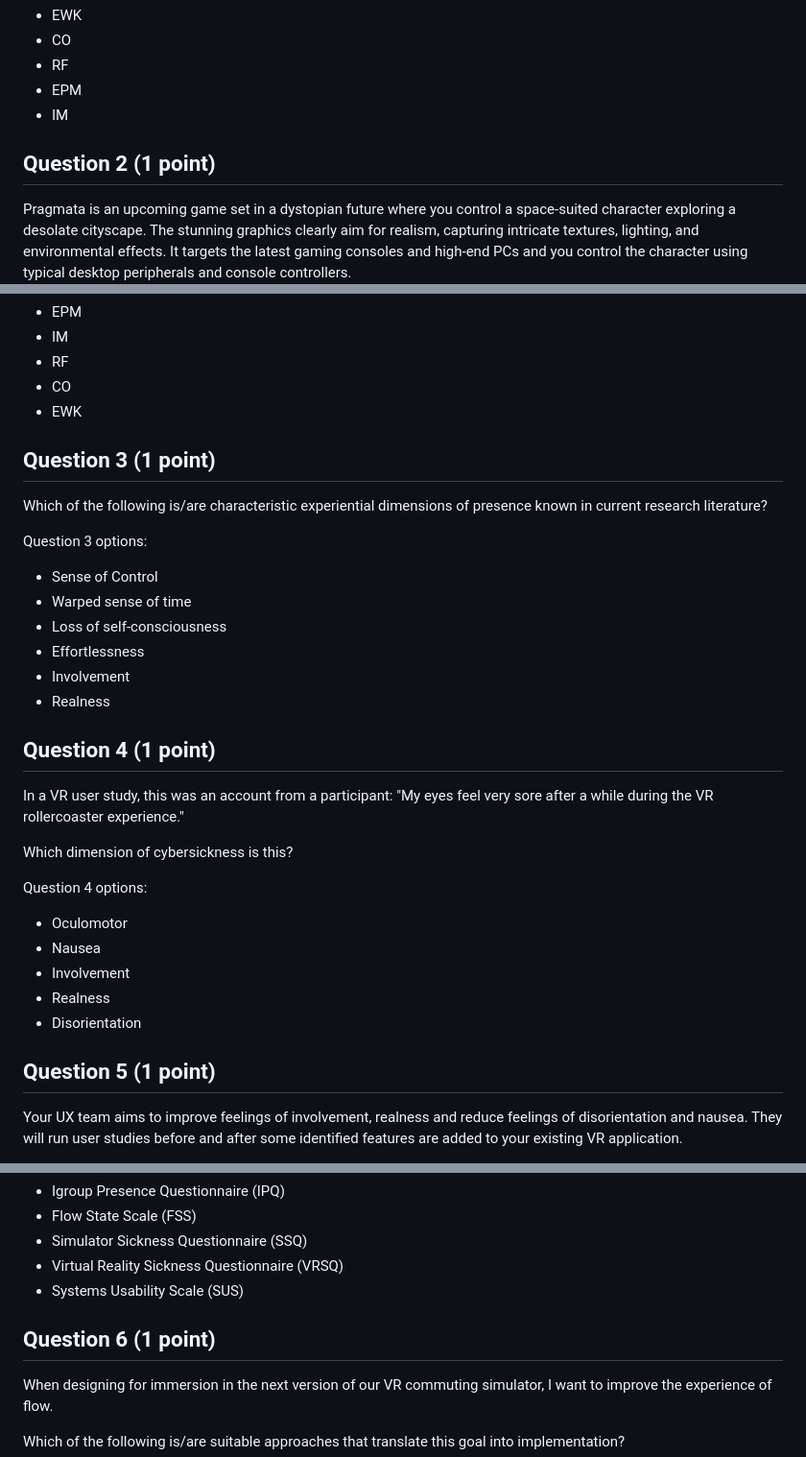
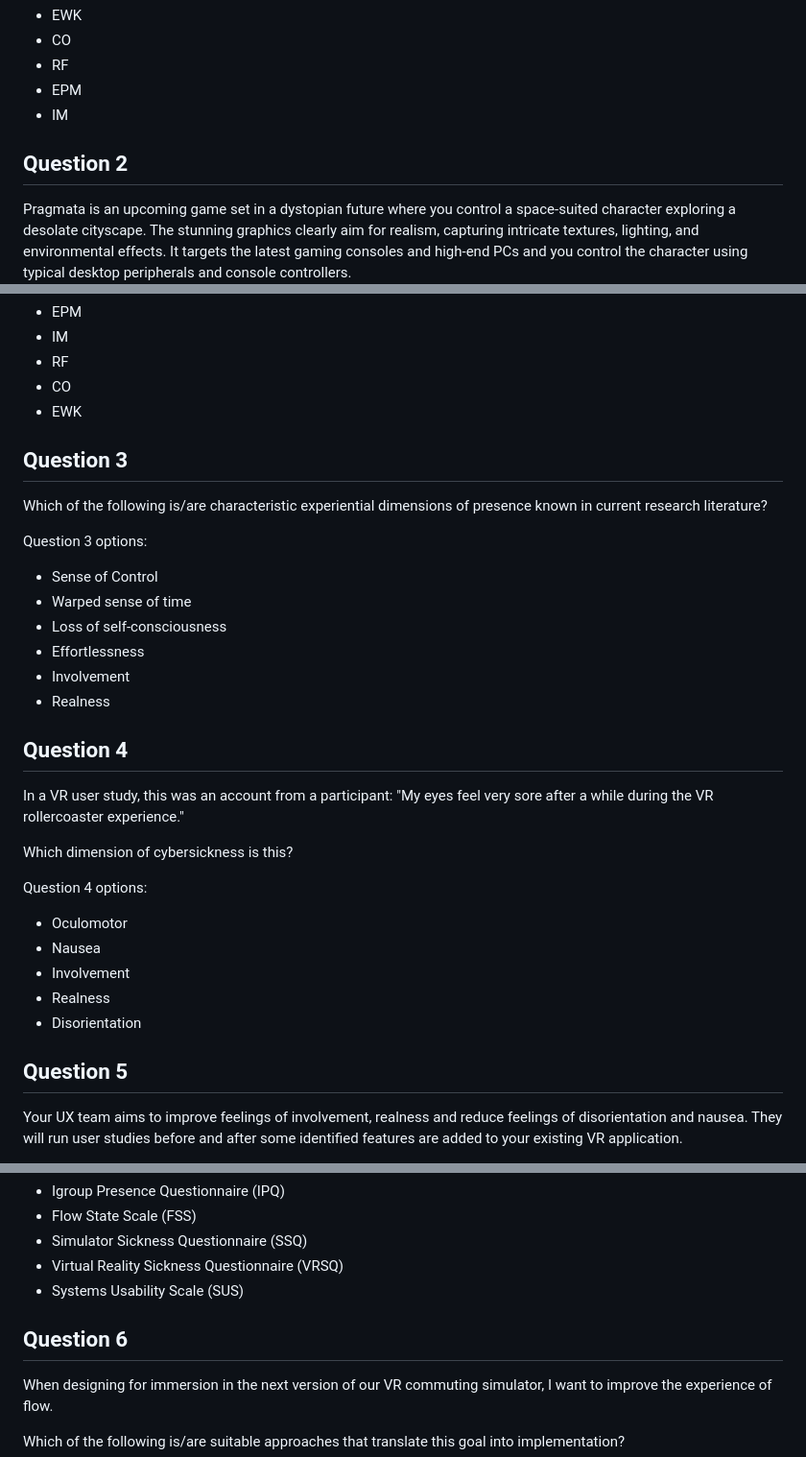
Before and after one commit to MrLuigiBean/VRNotes, a Markdown page: Quiz 1.md, 3 parts joined by grey strips. Shown at 96% size. Rendered like a GitHub page.

```diff
--- a/Quiz 1.md
+++ b/Quiz 1.md
@@ -18,7 +18,7 @@ Question 1 options:
 - EPM
 - IM
 
-## Question 2 (1 point)
+## Question 2
 
 Pragmata is an upcoming game set in a dystopian future where you control a space-suited character exploring a desolate cityscape. The stunning graphics clearly aim for realism, capturing intricate textures, lighting, and environmental effects. It targets the latest gaming consoles and high-end PCs and you control the character using typical desktop peripherals and console controllers.
 
@@ -34,7 +34,7 @@ Question 2 options:
 - CO
 - EWK
 
-## Question 3 (1 point)
+## Question 3
 Which of the following is/are characteristic experiential dimensions of presence known in current research literature?
 
 Question 3 options:
@@ -45,7 +45,7 @@ Question 3 options:
 - Involvement
 - Realness
 
-## Question 4 (1 point)
+## Question 4
 In a VR user study, this was an account from a participant: "My eyes feel very sore after a while during the VR rollercoaster experience."
 
 Which dimension of cybersickness is this?
@@ -57,7 +57,7 @@ Question 4 options:
 - Realness
 - Disorientation
 
-## Question 5 (1 point)
+## Question 5
 Your UX team aims to improve feelings of involvement, realness and reduce feelings of disorientation and nausea. They will run user studies before and after some identified features are added to your existing VR application.
 
 What is/are the possible famous validated questionnaires to use in the user studies, pertinent to the aims above, to aid in design decisions for your UX team?
@@ -69,7 +69,7 @@ Question 5 options:
 - Virtual Reality Sickness Questionnaire (VRSQ)
 - Systems Usability Scale (SUS)
 
-## Question 6 (1 point)
+## Question 6
 When designing for immersion in the next version of our VR commuting simulator, I want to improve the experience of flow.
 
 Which of the following is/are suitable approaches that translate this goal into implementation?
```
Also changed, not shown: other parts of Quiz 1.md (+15 -15 lines).
